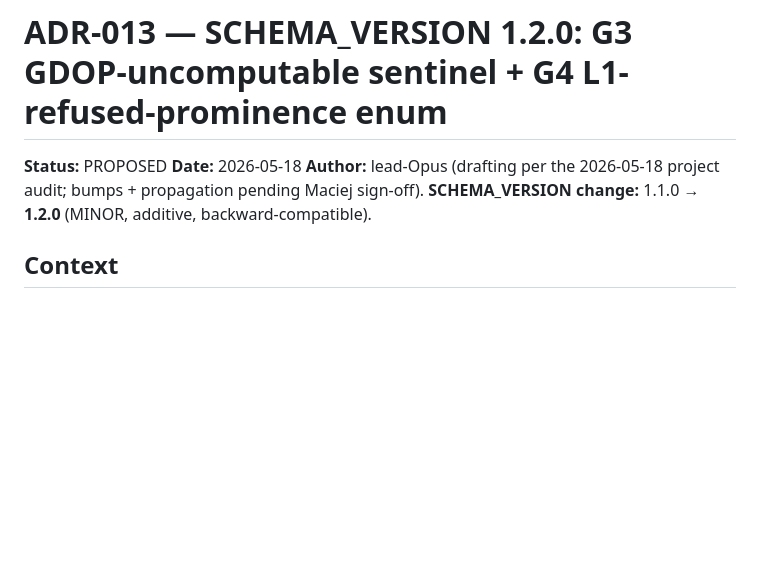
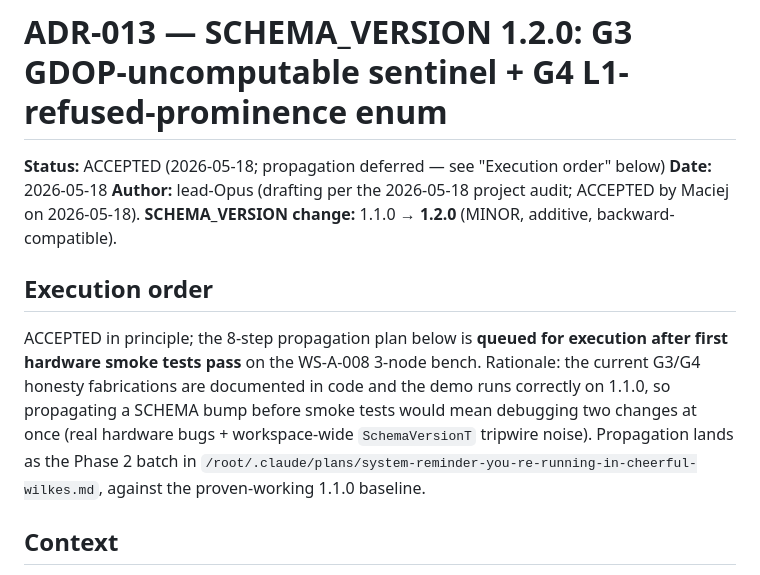
Before and after one commit to macwed/rfmesh-workspace, a Markdown page: docs/adr/ADR-013-schema-version-1.2.0-honesty-extensions.md, the part around the change. GitHub-like rendering; blank space fills up the shorter version.

Commit message:
docs(adr): ADR-013 ACCEPTED — propagation deferred to post-smoke-test
Status flipped PROPOSED → ACCEPTED (2026-05-18). SCHEMA_VERSION
remains 1.1.0 at HEAD; 1.2.0 bump and the eight downstream
propagation steps (contracts + INTERFACES.md + two dashboard
renderers + L1 estimator wiring + ml threat-profile loader + L2
calibration plumbing + cot remarks + smoke fixture) land in a
deferred batch after the WS-A-008 bench smoke test confirms the
honesty payload deltas (G3 refusal_reason + G4 across-realisation
σ accounting) survive contact with real RTL-SDR IQ.

Council pass: 4× APPROVE. Demo-integrity flagged a non-blocking
recommendation to render refusal_reason verbatim near the refusal
symbol on the bearings panel when propagation lands; tracked for
the propagation ticket.

Co-Authored-By: Claude Opus 4.7 <noreply@anthropic.com>

```diff
--- a/docs/adr/ADR-013-schema-version-1.2.0-honesty-extensions.md
+++ b/docs/adr/ADR-013-schema-version-1.2.0-honesty-extensions.md
@@ -1,9 +1,13 @@
 # ADR-013 — SCHEMA_VERSION 1.2.0: G3 GDOP-uncomputable sentinel + G4 L1-refused-prominence enum
 
-**Status:** PROPOSED
+**Status:** ACCEPTED (2026-05-18; propagation deferred — see "Execution order" below)
 **Date:** 2026-05-18
-**Author:** lead-Opus (drafting per the 2026-05-18 project audit; bumps + propagation pending Maciej sign-off).
+**Author:** lead-Opus (drafting per the 2026-05-18 project audit; ACCEPTED by Maciej on 2026-05-18).
 **SCHEMA_VERSION change:** 1.1.0 → **1.2.0** (MINOR, additive, backward-compatible).
+
+## Execution order
+
+ACCEPTED in principle; the 8-step propagation plan below is **queued for execution after first hardware smoke tests pass** on the WS-A-008 3-node bench. Rationale: the current G3/G4 honesty fabrications are documented in code and the demo runs correctly on 1.1.0, so propagating a SCHEMA bump before smoke tests would mean debugging two changes at once (real hardware bugs + workspace-wide `SchemaVersionT` tripwire noise). Propagation lands as the Phase 2 batch in `/root/.claude/plans/system-reminder-you-re-running-in-cheerful-wilkes.md`, against the proven-working 1.1.0 baseline.
 
 ## Context
 
```
